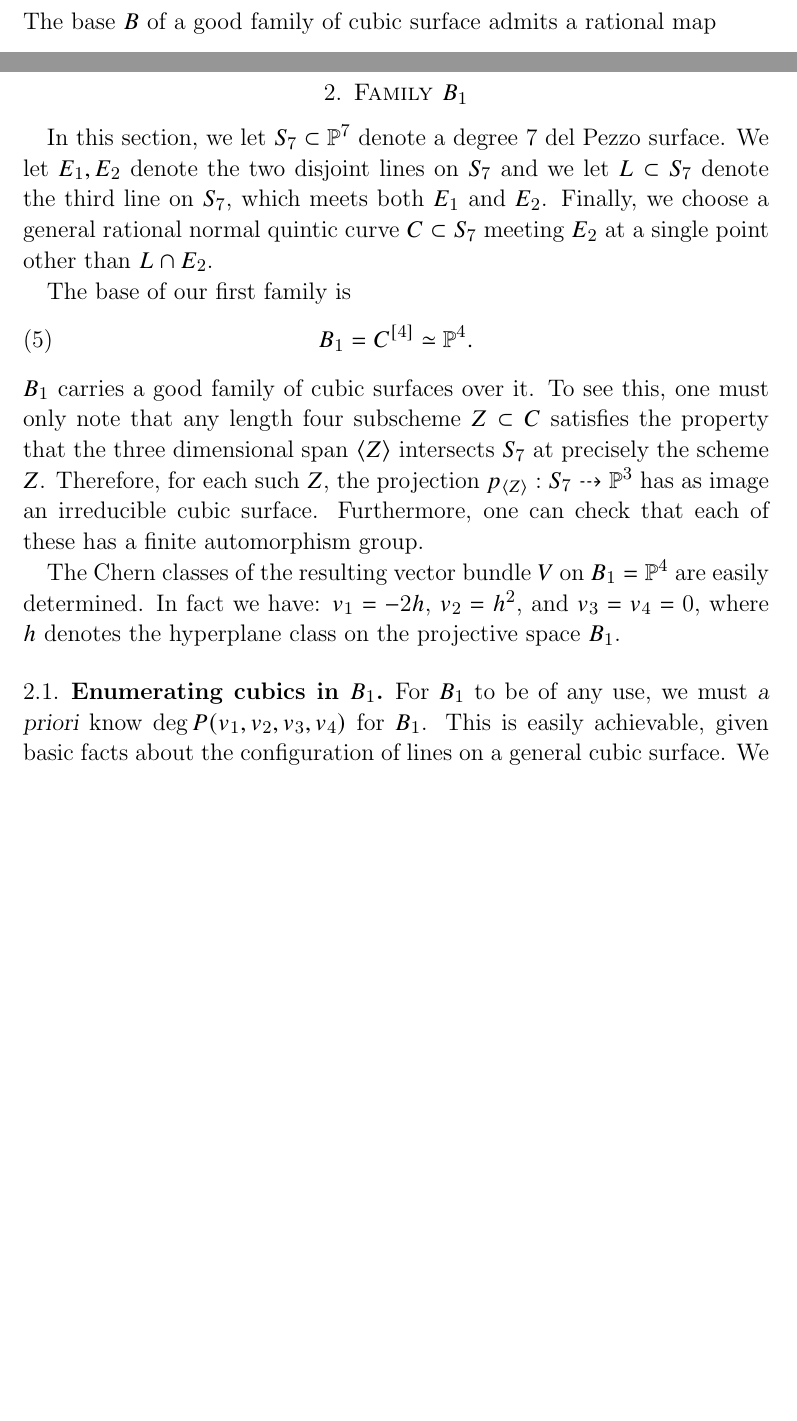
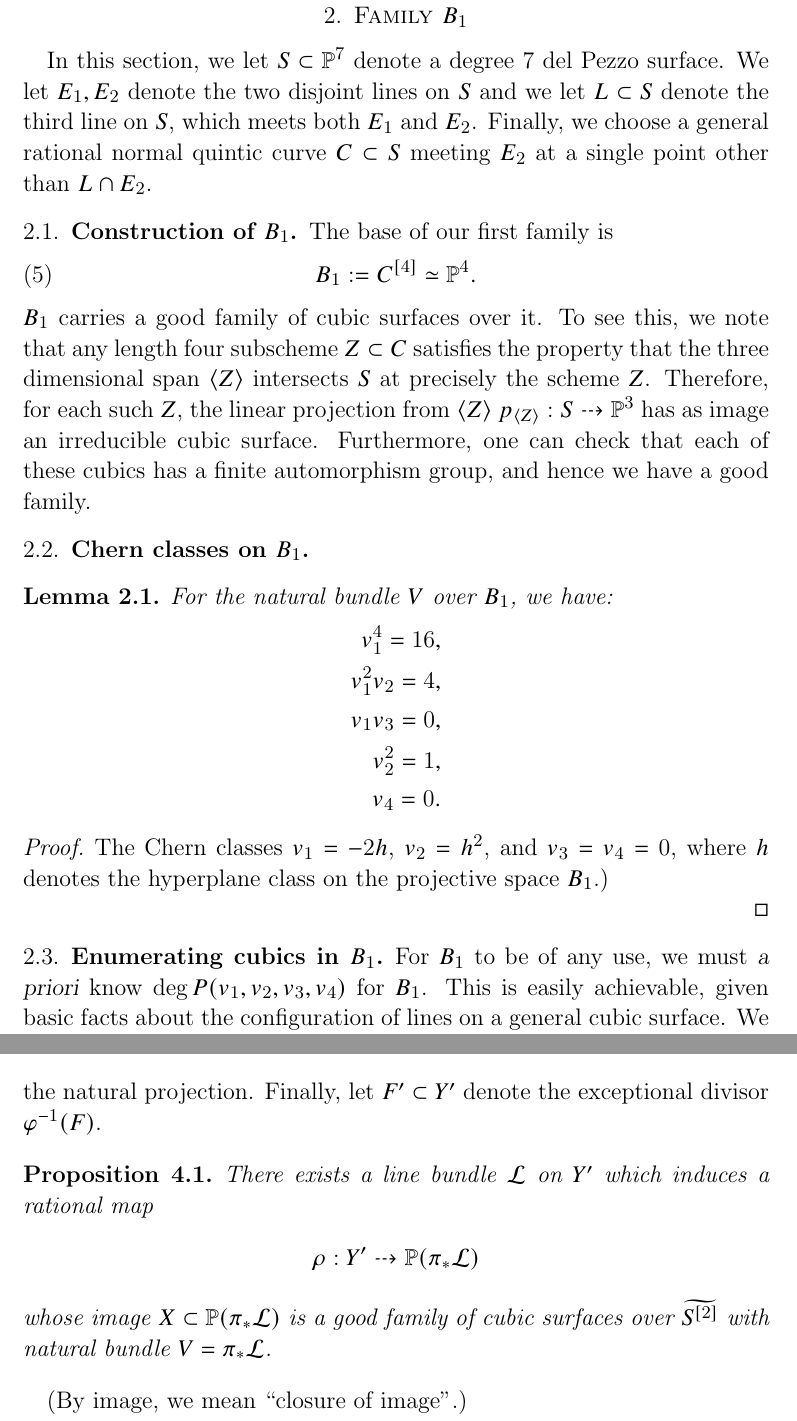
Before and after one commit to anandppatel/CubicSurfaceNotes, a LaTeX paper (main.tex): two parts of pages 1 and 2 of 5 before the commit and two parts of pages 2 and 5 of 6 after it, joined at a grey line, cut at the place of the change, the shorter picture padded with empty space. Compiled offline with pdfLaTeX.

Commit message:
Updates from Overleaf

```diff
--- a/main.tex
+++ b/main.tex
@@ -104,4 +105,3 @@ vector bundle
   \label{eq:V}
   V := \pi_{*}\omega_{X/B}^{-1}.
 \end{align}
-The base $B$ of a good family of cubic surface admits a rational map
@@ -131,31 +133,52 @@ particular good family.  After each section, we reset notation.
 \section{Family $B_1$}
 \label{sec:first-test-family}
 
-In this section, we let $S_7 \subset \P^7$ denote a degree $7$ del
-Pezzo surface. We let $E_{1}, E_{2}$ denote the two disjoint lines on
-$S_{7}$ and we let $L \subset S_{7}$ denote the third line on $S_{7}$,
-which meets both $E_{1}$ and $E_{2}$. Finally, we choose a general
-rational normal quintic curve $C \subset S_{7}$ meeting $E_{2}$ at a
-single point other than $L \cap E_{2}$.
+In this section, we let $S \subset \P^7$ denote a degree $7$ del Pezzo
+surface. We let $E_{1}, E_{2}$ denote the two disjoint lines on $S$
+and we let $L \subset S$ denote the third line on $S$, which meets
+both $E_{1}$ and $E_{2}$. Finally, we choose a general rational normal
+quintic curve $C \subset S$ meeting $E_{2}$ at a single point other
+than $L \cap E_{2}$.
+
+\subsection{Construction of $B_1$}
+\label{sec:construction-b_1}
+
 
 The base of our first family is
 \begin{align}
   \label{eq:B1}
-  B_1 = C^{[4]} \simeq \P^{4}.
+  B_1 := C^{[4]} \simeq \P^{4}.
 \end{align}
- $B_1$ carries a good family of cubic surfaces over it.
-To see this, one must only note that any length four subscheme
-$Z \subset C$ satisfies the property that the three dimensional span
-$\langle Z \rangle$ intersects $S_7$ at precisely the scheme
-$Z$. Therefore, for each such $Z$, the projection
-$p_{\langle Z \rangle}: S_7 \dashrightarrow \P^{3}$ has as image an
+$B_1$ carries a good family of cubic surfaces over it.  To see this,
+we note that any length four subscheme $Z \subset C$ satisfies the
+property that the three dimensional span $\langle Z \rangle$
+intersects $S$ at precisely the scheme $Z$. Therefore, for each such
+$Z$, the linear projection from $\langle Z \rangle$
+$p_{\langle Z \rangle}: S \dashrightarrow \P^{3}$ has as image an
 irreducible cubic surface.  Furthermore, one can check that each of
-these has a finite automorphism group.
+these cubics has a finite automorphism group, and hence we have a good
+family.
 
-The Chern classes of the resulting vector bundle $V$ on
-$B_{1} = \P^{4}$ are easily determined. In fact we have:
-$v_{1} = -2h$, $v_{2}=h^2$, and $v_{3}= v_{4}=0$, where $h$ denotes
-the hyperplane class on the projective space $B_1$.
+\subsection{Chern classes on $B_1$}
+\label{sec:chern-classes-b_1}
+
+\begin{lemma}
+  \label{lemma:chernB1}
+  For the natural bundle $V$ over $B_1$, we have:
+  \begin{align}\nonumber
+    v_{1}^{4} = 16,\\\nonumber
+    v_{1}^{2}v_{2} = 4,\\\nonumber
+    v_{1}v_{3} =0,\\\nonumber
+    v_2^{2} = 1,\\\nonumber
+    v_{4} = 0.
+  \end{align}
+\end{lemma}
+
+\begin{proof}
+The Chern classes $v_{1} = -2h$, $v_{2}=h^2$, and $v_{3}= v_{4}=0$,
+where $h$ denotes the hyperplane class on the projective space $B_1$.)
+
+\end{proof}
 
 \subsection{Enumerating cubics in $B_1$}
 \label{sec:enum-cubics-b_1}
@@ -328,3 +357,4 @@ denote the blow-up,
 the blow-down map, and
 \begin{align}
   \label{eq:piB3}
+  \pi: Y' \to \widetilde{S^{[2]}}
@@ -332,9 +361,19 @@ the blow-down map, and
 \end{align}
-the natural projection.
+the natural projection. Finally, let $F' \subset Y'$ denote the
+exceptional divisor $\varphi^{-1}(F)$.
 \begin{proposition}
   \label{proposition:resolv-b3}
- The family
+  There exists a line bundle $\mathcal{L}$ on $Y'$ which induces a
+  rational map
+  \begin{align*}
+    \rho: Y' \dashrightarrow \P(\pi_{*}\mathcal{L})
+  \end{align*}
+  whose image $X \subset \P(\pi_{*}\mathcal{L})$ is a good family of
+  cubic surfaces over $\widetilde{S^{[2]}}$ with natural bundle
+  $V = \pi_{*} \mathcal{L}$.
 \end{proposition}
+
+(By image, we mean ``closure of image''.)
 
 (This one I still am confident in -- one simple blow-up resolves the situation.)
 
```
Also changed, not shown: main.tex (38 more changed lines), 1 other file.
